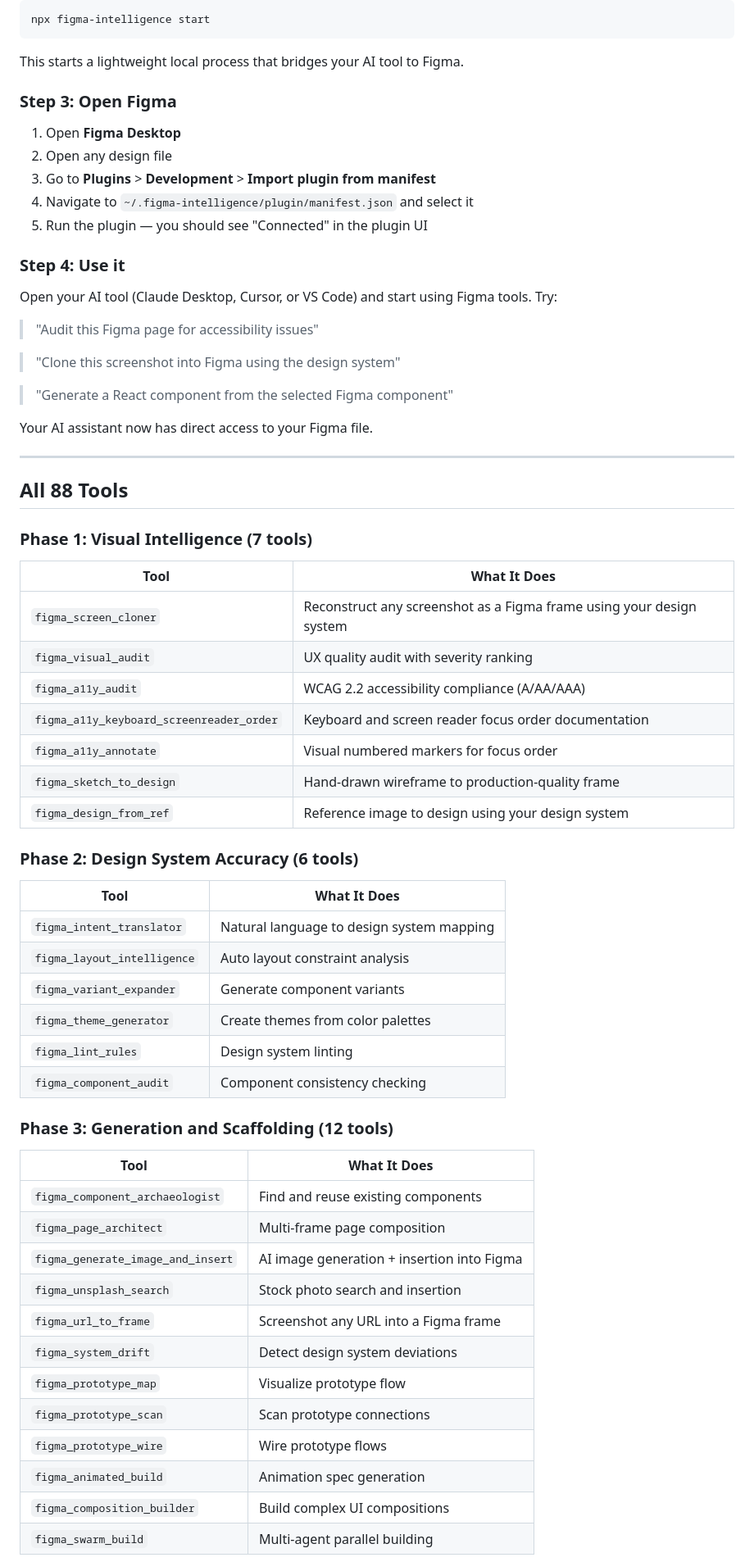
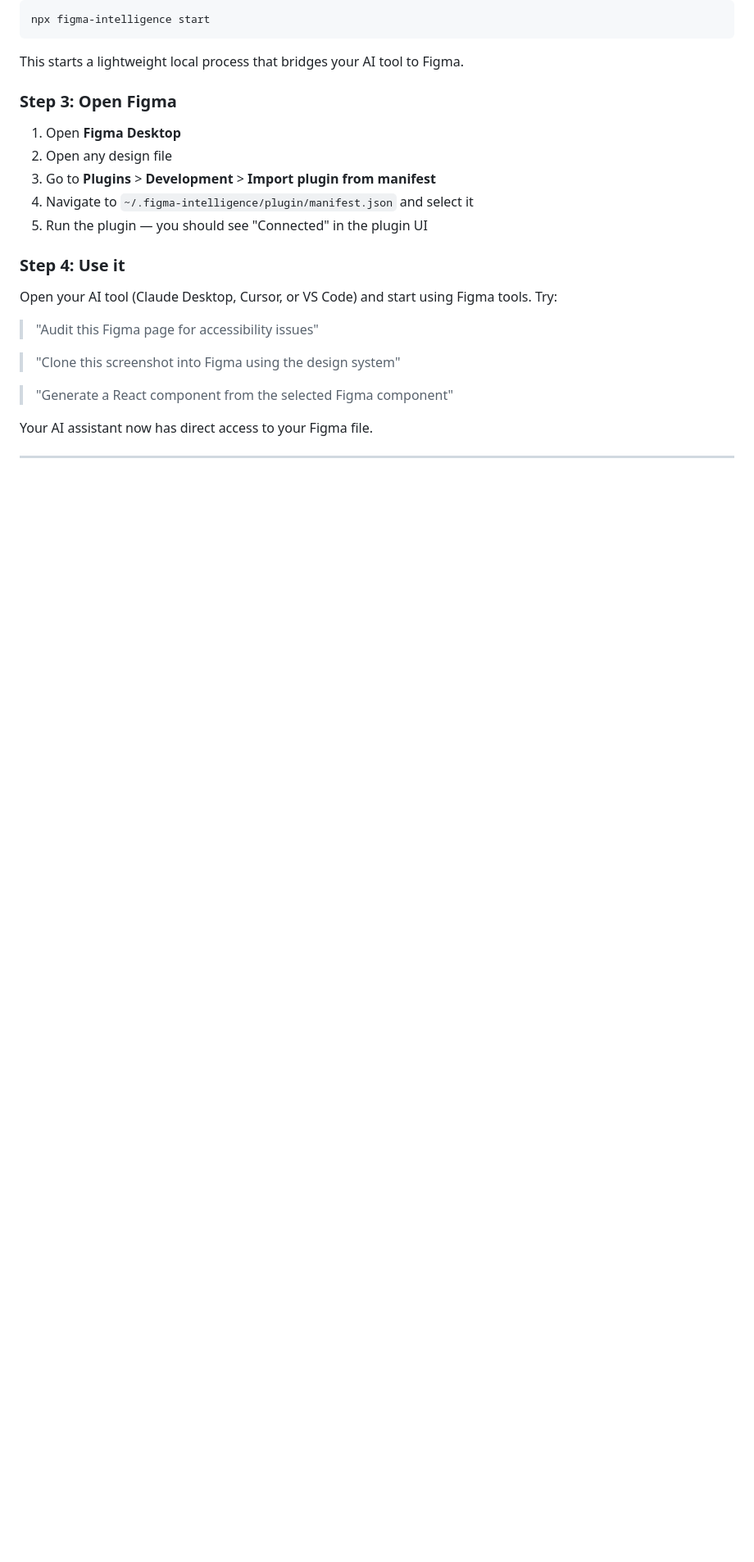
Before and after one commit to Josedesign006/figma-intelligence-installer, a Markdown page: README.md, the part around one of its changes. Shown at 82% size. GitHub-like rendering; blank space fills up the shorter version.

```diff
--- a/README.md
+++ b/README.md
@@ -56,42 +56,3 @@ Your AI assistant now has direct access to your Figma file.
 
 ---
 
-## All 88 Tools
-
-### Phase 1: Visual Intelligence (7 tools)
-| Tool | What It Does |
-|------|-------------|
-| `figma_screen_cloner` | Reconstruct any screenshot as a Figma frame using your design system |
-| `figma_visual_audit` | UX quality audit with severity ranking |
-| `figma_a11y_audit` | WCAG 2.2 accessibility compliance (A/AA/AAA) |
-| `figma_a11y_keyboard_screenreader_order` | Keyboard and screen reader focus order documentation |
-| `figma_a11y_annotate` | Visual numbered markers for focus order |
-| `figma_sketch_to_design` | Hand-drawn wireframe to production-quality frame |
-| `figma_design_from_ref` | Reference image to design using your design system |
-
-### Phase 2: Design System Accuracy (6 tools)
-| Tool | What It Does |
-|------|-------------|
-| `figma_intent_translator` | Natural language to design system mapping |
-| `figma_layout_intelligence` | Auto layout constraint analysis |
-| `figma_variant_expander` | Generate component variants |
-| `figma_theme_generator` | Create themes from color palettes |
-| `figma_lint_rules` | Design system linting |
-| `figma_component_audit` | Component consistency checking |
-
-### Phase 3: Generation and Scaffolding (12 tools)
-| Tool | What It Does |
-|------|-------------|
-| `figma_component_archaeologist` | Find and reuse existing components |
-| `figma_page_architect` | Multi-frame page composition |
-| `figma_generate_image_and_insert` | AI image generation + insertion into Figma |
-| `figma_unsplash_search` | Stock photo search and insertion |
-| `figma_url_to_frame` | Screenshot any URL into a Figma frame |
-| `figma_system_drift` | Detect design system deviations |
-| `figma_prototype_map` | Visualize prototype flow |
-| `figma_prototype_scan` | Scan prototype connections |
-| `figma_prototype_wire` | Wire prototype flows |
-| `figma_animated_build` | Animation spec generation |
-| `figma_composition_builder` | Build complex UI compositions |
-| `figma_swarm_build` | Multi-agent parallel building |
-
```
Also changed, not shown: other parts of README.md (+1 -79 lines).
